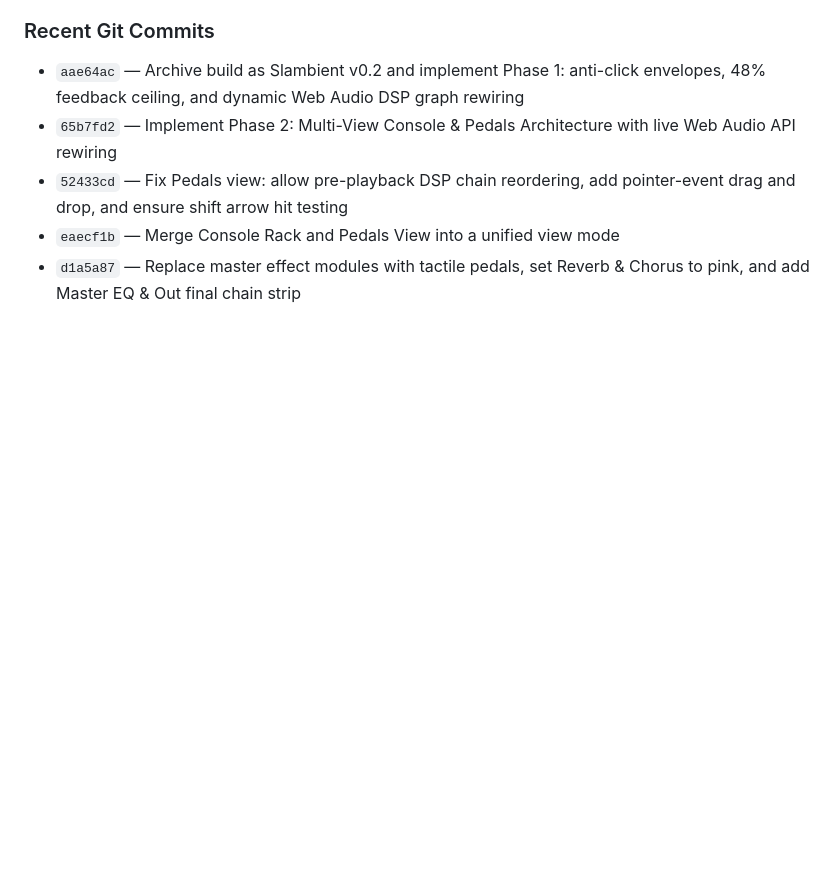
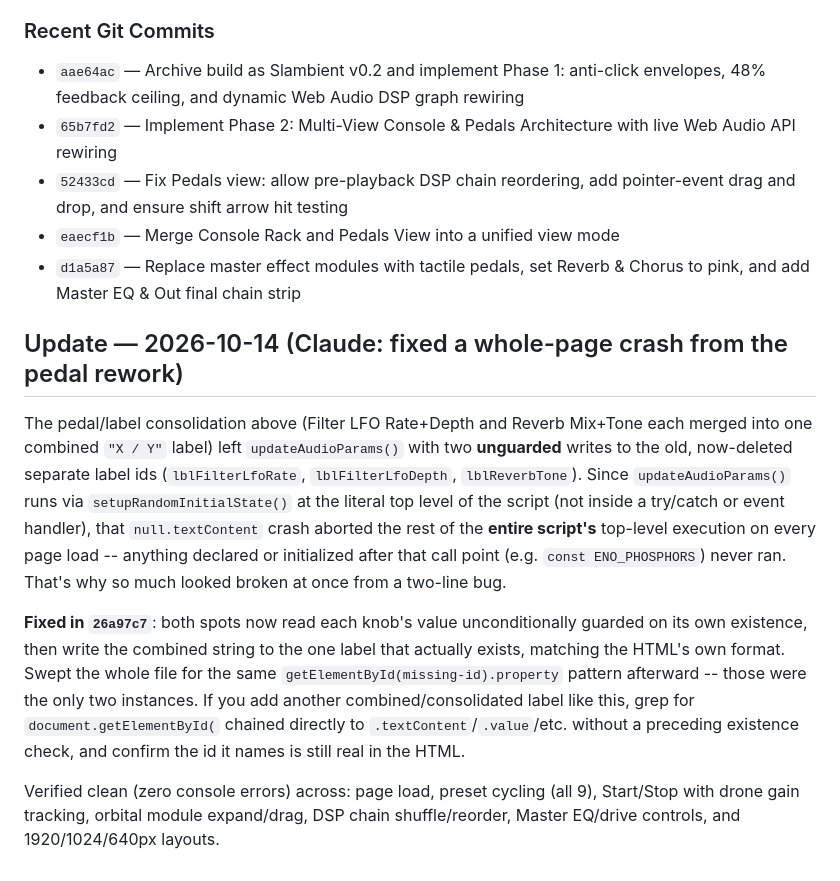
Before and after one commit to bennfoxx/slambient, a Markdown page: GEMINI_SYNC.md, the part around the change. GitHub-like rendering; blank space fills up the shorter version.

Commit message:
Document the whole-page crash fix in GEMINI_SYNC.md
Co-Authored-By: Claude Sonnet 5 <noreply@anthropic.com>

```diff
--- a/GEMINI_SYNC.md
+++ b/GEMINI_SYNC.md
@@ -158,3 +158,25 @@ The roadmap implementation has advanced through Phase 1, Phase 2, and subsequent
 - `52433cd` — Fix Pedals view: allow pre-playback DSP chain reordering, add pointer-event drag and drop, and ensure shift arrow hit testing
 - `eaecf1b` — Merge Console Rack and Pedals View into a unified view mode
 - `d1a5a87` — Replace master effect modules with tactile pedals, set Reverb & Chorus to pink, and add Master EQ & Out final chain strip
+
+## Update — 2026-10-14 (Claude: fixed a whole-page crash from the pedal rework)
+
+The pedal/label consolidation above (Filter LFO Rate+Depth and Reverb Mix+Tone each merged into
+one combined `"X / Y"` label) left `updateAudioParams()` with two **unguarded** writes to the old,
+now-deleted separate label ids (`lblFilterLfoRate`, `lblFilterLfoDepth`, `lblReverbTone`). Since
+`updateAudioParams()` runs via `setupRandomInitialState()` at the literal top level of the script
+(not inside a try/catch or event handler), that `null.textContent` crash aborted the rest of the
+**entire script's** top-level execution on every page load -- anything declared or initialized
+after that call point (e.g. `const ENO_PHOSPHORS`) never ran. That's why so much looked broken at
+once from a two-line bug.
+
+**Fixed in `26a97c7`**: both spots now read each knob's value unconditionally guarded on its own
+existence, then write the combined string to the one label that actually exists, matching the
+HTML's own format. Swept the whole file for the same `getElementById(missing-id).property` pattern
+afterward -- those were the only two instances. If you add another combined/consolidated label like
+this, grep for `document.getElementById(` chained directly to `.textContent`/`.value`/etc. without a
+preceding existence check, and confirm the id it names is still real in the HTML.
+
+Verified clean (zero console errors) across: page load, preset cycling (all 9), Start/Stop with
+drone gain tracking, orbital module expand/drag, DSP chain shuffle/reorder, Master EQ/drive
+controls, and 1920/1024/640px layouts.
```
